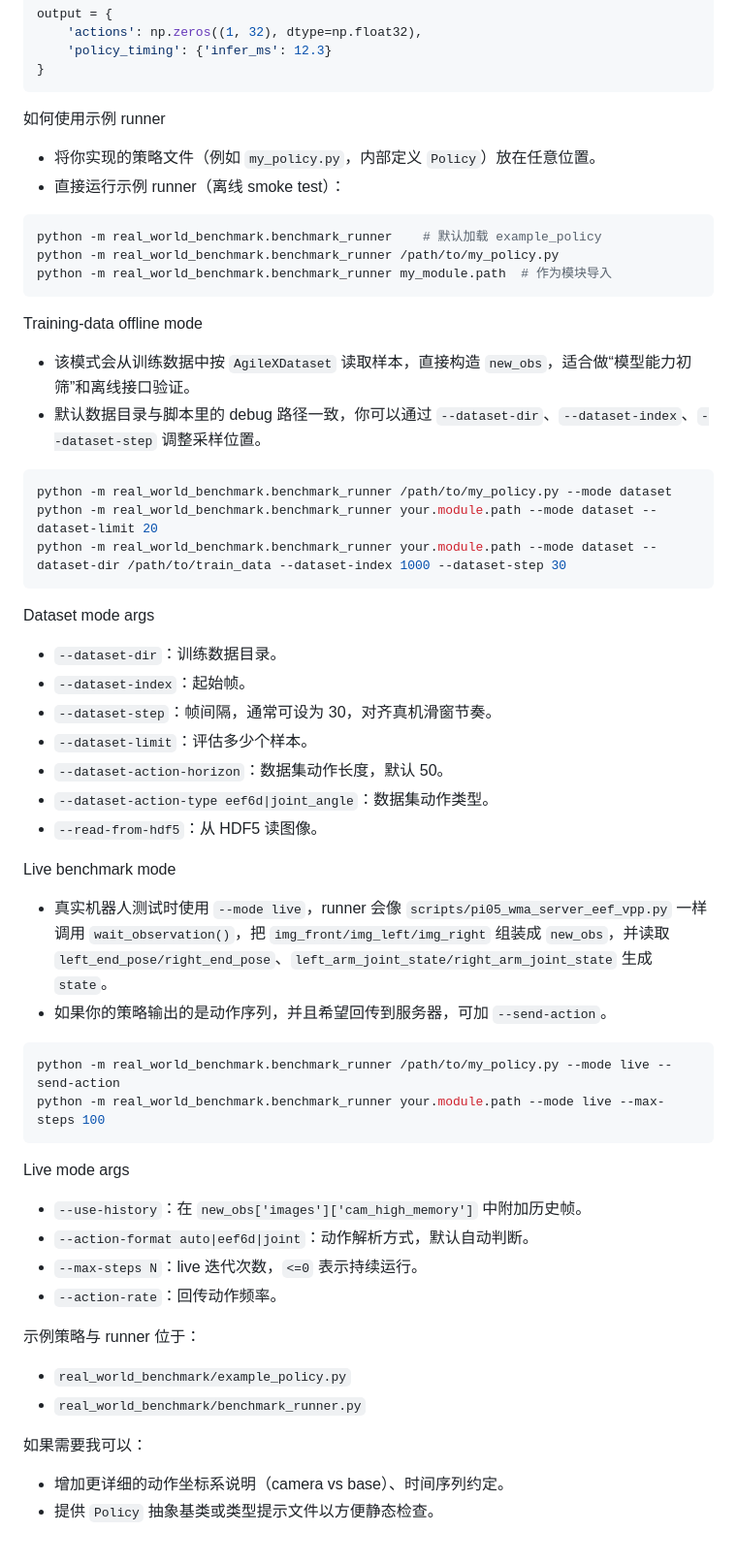
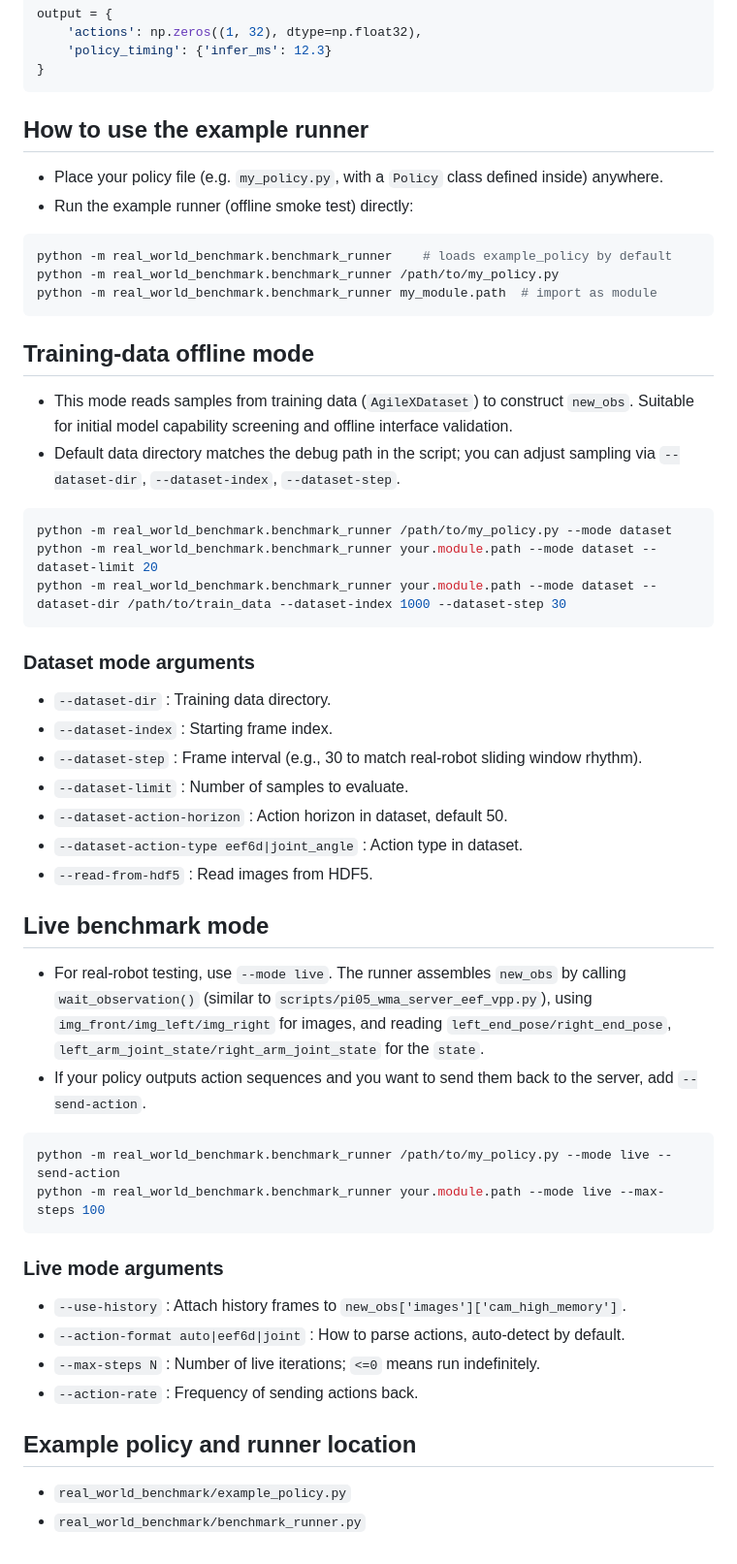
Before and after one commit to WorldArena2/WorldArena-2.0, a Markdown page: real_world_benchmark/README.md, the part around one of its changes. Shown at 97% size. Drawn GitHub-style.

````diff
--- a/real_world_benchmark/README.md
+++ b/real_world_benchmark/README.md
@@ -61,19 +59,19 @@ output = {
 }
 ```
 
-如何使用示例 runner
-- 将你实现的策略文件（例如 `my_policy.py`，内部定义 `Policy`）放在任意位置。
-- 直接运行示例 runner（离线 smoke test）：
+## How to use the example runner
+- Place your policy file (e.g. `my_policy.py`, with a `Policy` class defined inside) anywhere.
+- Run the example runner (offline smoke test) directly:
 
 ```bash
-python -m real_world_benchmark.benchmark_runner    # 默认加载 example_policy
+python -m real_world_benchmark.benchmark_runner    # loads example_policy by default
 python -m real_world_benchmark.benchmark_runner /path/to/my_policy.py
-python -m real_world_benchmark.benchmark_runner my_module.path  # 作为模块导入
+python -m real_world_benchmark.benchmark_runner my_module.path  # import as module
 ```
 
-Training-data offline mode
-- 该模式会从训练数据中按 `AgileXDataset` 读取样本，直接构造 `new_obs`，适合做“模型能力初筛”和离线接口验证。
-- 默认数据目录与脚本里的 debug 路径一致，你可以通过 `--dataset-dir`、`--dataset-index`、`--dataset-step` 调整采样位置。
+## Training-data offline mode
+- This mode reads samples from training data (`AgileXDataset`) to construct `new_obs`. Suitable for initial model capability screening and offline interface validation.
+- Default data directory matches the debug path in the script; you can adjust sampling via `--dataset-dir`, `--dataset-index`, `--dataset-step`.
 
 ```bash
 python -m real_world_benchmark.benchmark_runner /path/to/my_policy.py --mode dataset
@@ -81,34 +79,30 @@ python -m real_world_benchmark.benchmark_runner your.module.path --mode dataset
 python -m real_world_benchmark.benchmark_runner your.module.path --mode dataset --dataset-dir /path/to/train_data --dataset-index 1000 --dataset-step 30
 ```
 
-Dataset mode args
-- `--dataset-dir`：训练数据目录。
-- `--dataset-index`：起始帧。
-- `--dataset-step`：帧间隔，通常可设为 30，对齐真机滑窗节奏。
-- `--dataset-limit`：评估多少个样本。
-- `--dataset-action-horizon`：数据集动作长度，默认 50。
-- `--dataset-action-type eef6d|joint_angle`：数据集动作类型。
-- `--read-from-hdf5`：从 HDF5 读图像。
+### Dataset mode arguments
+- `--dataset-dir` : Training data directory.
+- `--dataset-index` : Starting frame index.
+- `--dataset-step` : Frame interval (e.g., 30 to match real‑robot sliding window rhythm).
+- `--dataset-limit` : Number of samples to evaluate.
+- `--dataset-action-horizon` : Action horizon in dataset, default 50.
+- `--dataset-action-type eef6d|joint_angle` : Action type in dataset.
+- `--read-from-hdf5` : Read images from HDF5.
 
-Live benchmark mode
-- 真实机器人测试时使用 `--mode live`，runner 会像 `scripts/pi05_wma_server_eef_vpp.py` 一样调用 `wait_observation()`，把 `img_front/img_left/img_right` 组装成 `new_obs`，并读取 `left_end_pose/right_end_pose`、`left_arm_joint_state/right_arm_joint_state` 生成 `state`。
-- 如果你的策略输出的是动作序列，并且希望回传到服务器，可加 `--send-action`。
+## Live benchmark mode
+- For real‑robot testing, use `--mode live`. The runner assembles `new_obs` by calling `wait_observation()` (similar to `scripts/pi05_wma_server_eef_vpp.py`), using `img_front/img_left/img_right` for images, and reading `left_end_pose/right_end_pose`, `left_arm_joint_state/right_arm_joint_state` for the `state`.
+- If your policy outputs action sequences and you want to send them back to the server, add `--send-action`.
 
 ```bash
 python -m real_world_benchmark.benchmark_runner /path/to/my_policy.py --mode live --send-action
 python -m real_world_benchmark.benchmark_runner your.module.path --mode live --max-steps 100
 ```
 
-Live mode args
-- `--use-history`：在 `new_obs['images']['cam_high_memory']` 中附加历史帧。
-- `--action-format auto|eef6d|joint`：动作解析方式，默认自动判断。
-- `--max-steps N`：live 迭代次数，`<=0` 表示持续运行。
-- `--action-rate`：回传动作频率。
+### Live mode arguments
+- `--use-history` : Attach history frames to `new_obs['images']['cam_high_memory']`.
+- `--action-format auto|eef6d|joint` : How to parse actions, auto‑detect by default.
+- `--max-steps N` : Number of live iterations; `<=0` means run indefinitely.
+- `--action-rate` : Frequency of sending actions back.
 
-示例策略与 runner 位于：
+## Example policy and runner location
 - `real_world_benchmark/example_policy.py`
 - `real_world_benchmark/benchmark_runner.py`
-
-如果需要我可以：
-- 增加更详细的动作坐标系说明（camera vs base）、时间序列约定。
-- 提供 `Policy` 抽象基类或类型提示文件以方便静态检查。
````
Also changed, not shown: other parts of real_world_benchmark/README.md (+36 -38 lines).
